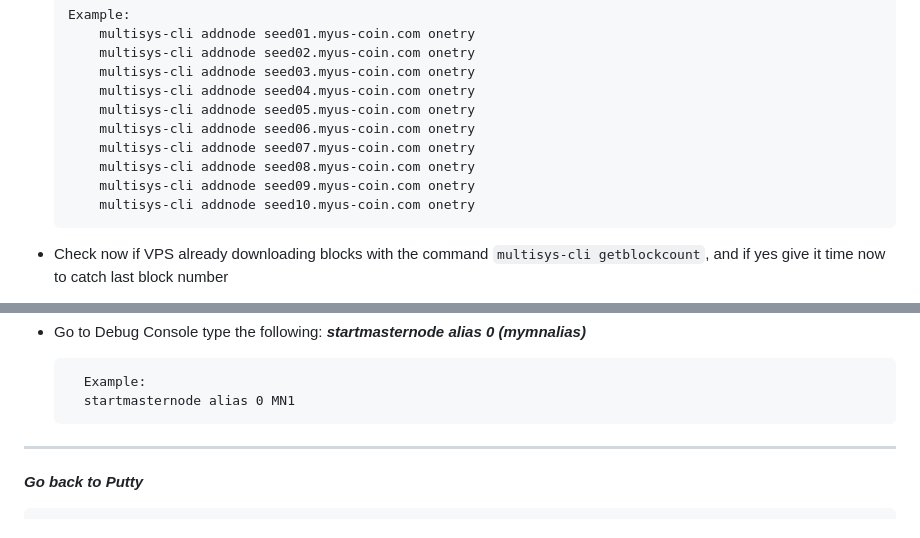
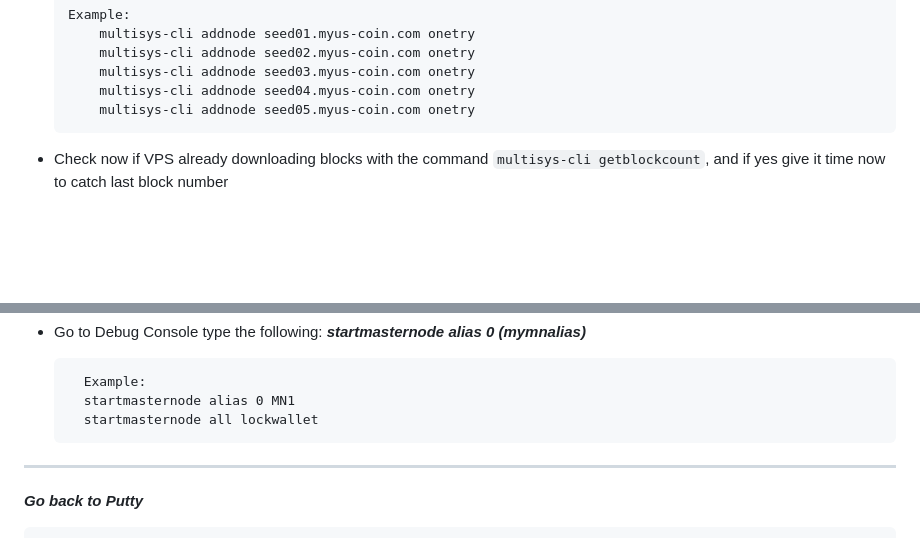
Before and after one commit to masternodesbiz/MYUS, a Markdown page: contrib/masternodesetup/README.md, 2 parts joined by grey strips. Drawn GitHub-style; blank space fills up the shorter version.

```diff
--- a/contrib/masternodesetup/README.md
+++ b/contrib/masternodesetup/README.md
@@ -53,11 +53,6 @@ Remember to do `multisys-cli getblockcount` to check if VPS catching blocks till
 		  multisys-cli addnode seed03.myus-coin.com onetry
 		  multisys-cli addnode seed04.myus-coin.com onetry
 		  multisys-cli addnode seed05.myus-coin.com onetry
-		  multisys-cli addnode seed06.myus-coin.com onetry
-		  multisys-cli addnode seed07.myus-coin.com onetry
-		  multisys-cli addnode seed08.myus-coin.com onetry
-		  multisys-cli addnode seed09.myus-coin.com onetry
-		  multisys-cli addnode seed10.myus-coin.com onetry
 
 
 * Check now if VPS already downloading blocks with the command `multisys-cli getblockcount`, and if yes give it time now to catch last block number
@@ -81,6 +76,7 @@ Do not close your terminal/ command prompt window at this point.
 
 		Example:
 		startmasternode alias 0 MN1
+		startmasternode all lockwallet
 ***
 
 ***Go back to Putty***
```
